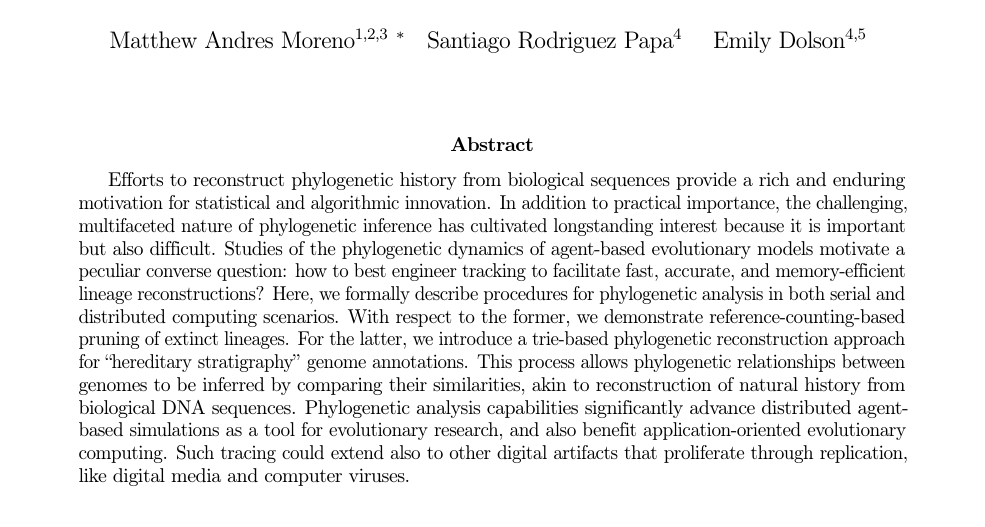
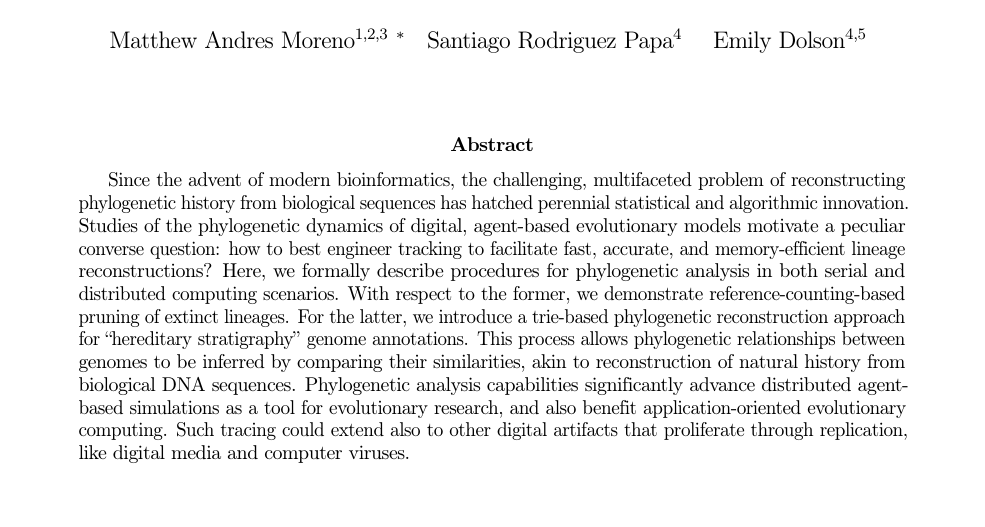
Before and after one commit to mmore500/phylotrack-algorithm-analysis, a LaTeX paper (tex/main.tex, which reads tex/text/body/abstract.tex): part of page 1 of 14, cut so that both start at the same text. Compiled offline with pdfLaTeX; a LaTeX package or settings file that is missing is left out.

Commit message:
Tweak 9ba952

```diff
--- a/tex/text/body/abstract.tex
+++ b/tex/text/body/abstract.tex
@@ -5,11 +5,8 @@
 % Reconstruction of phylogenetic history from natural biosequences kindles an evergreen profusion of statistical and algorithmic innovation because it is interesting and useful but especially because it is hard.
 % Reconstruction of phylogenetic history from biological sequences raises a vast array of statistical and algorithmic challenges, because it is both important and difficult.
 % Efforts to reconstruct phylogenetic history from biological sequences have proven a rich and enduring well for statistical and algorithmic innovation.
-Efforts to reconstruct phylogenetic history from biological sequences provide a rich and enduring motivation for statistical and algorithmic innovation.
-In addition to practical importance, the challenging, multifaceted nature of phylogenetic inference has cultivated longstanding interest
-% because it is important but also uniquely important and difficult.
-because it is important but also difficult.
-Studies of the phylogenetic dynamics of agent-based evolutionary models motivate a peculiar converse question: how to best engineer tracking to facilitate fast, accurate, and memory-efficient lineage reconstructions?
+Since the advent of modern bioinformatics, the challenging, multifaceted problem of reconstructing phylogenetic history from biological sequences has hatched perennial statistical and algorithmic innovation.
+Studies of the phylogenetic dynamics of digital, agent-based evolutionary models motivate a peculiar converse question: how to best engineer tracking to facilitate fast, accurate, and memory-efficient lineage reconstructions?
 Here, we formally describe procedures for phylogenetic analysis in both serial and distributed computing scenarios.
 With respect to the former, we demonstrate reference-counting-based pruning of extinct lineages.
 For the latter, we introduce a trie-based phylogenetic reconstruction approach for ``hereditary stratigraphy'' genome annotations.
```
